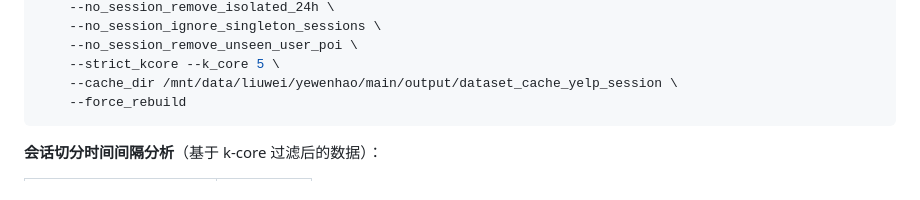
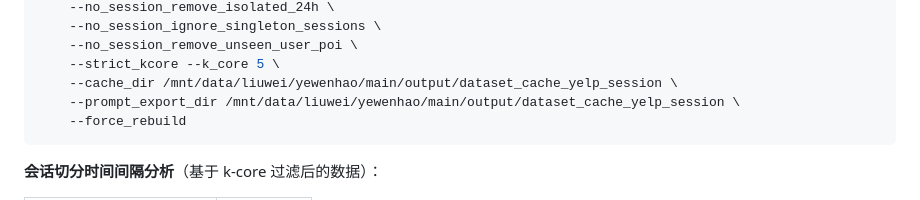
Before and after one commit to MANHO219/Generative-recommendation-system-with-semantic-ID, a Markdown page: llm_finetune/README.md, the part around the change. GitHub-like rendering.

Commit message:
prompt路径加入

````diff
--- a/llm_finetune/README.md
+++ b/llm_finetune/README.md
@@ -51,6 +51,7 @@ PYTHONUNBUFFERED=1 PYTHONNOUSERSITE=1 \
     --no_session_remove_unseen_user_poi \
     --strict_kcore --k_core 5 \
     --cache_dir /mnt/data/liuwei/yewenhao/main/output/dataset_cache_yelp_session \
+    --prompt_export_dir /mnt/data/liuwei/yewenhao/main/output/dataset_cache_yelp_session \
     --force_rebuild
 ```
 
````
